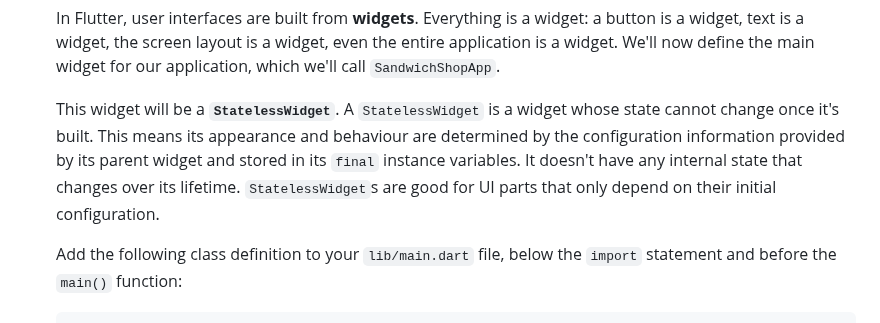
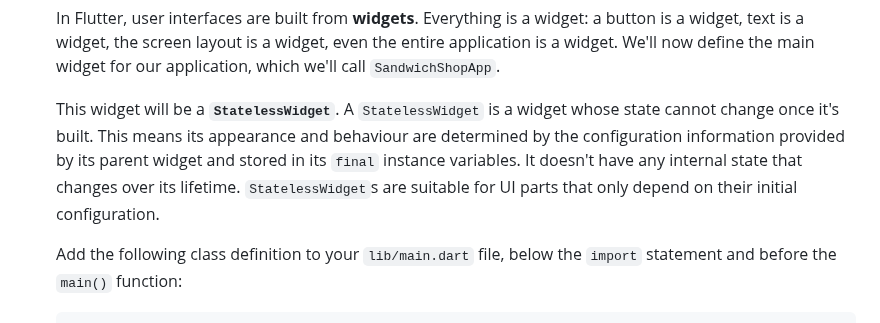
Before and after one commit to manighahrmani/sandwich_shop, a Markdown page: worksheet2.md, the part around one of its changes. Rendered like a GitHub page.

Commit message:
📝 Update worksheet2.md with minor textual changes

```diff
--- a/worksheet2.md
+++ b/worksheet2.md
@@ -104,7 +104,7 @@ import 'package:flutter/material.dart';
     A `StatelessWidget` is a widget whose state cannot change once it's built.
     This means its appearance and behaviour are determined by the configuration information provided by its parent widget and stored in its `final` instance variables.
     It doesn't have any internal state that changes over its lifetime.
-    `StatelessWidget`s are good for UI parts that only depend on their initial configuration.
+    `StatelessWidget`s are suitable for UI parts that only depend on their initial configuration.
 
     Add the following class definition to your `lib/main.dart` file, below the `import` statement and before the `main()` function:
 
```
Also changed, not shown: other parts of worksheet2.md (+3 -3 lines).
